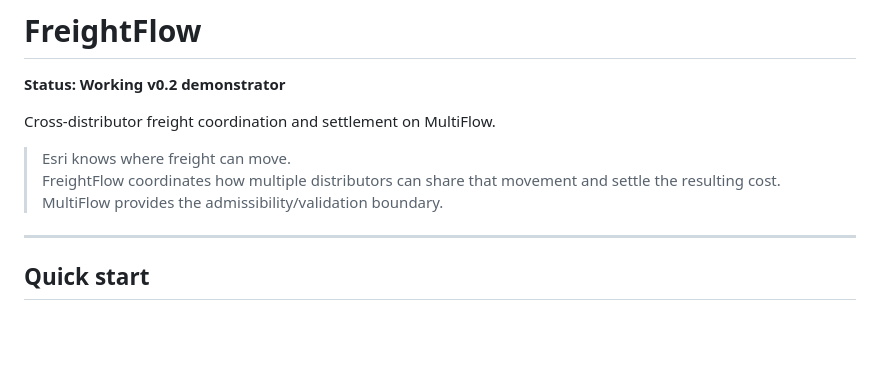
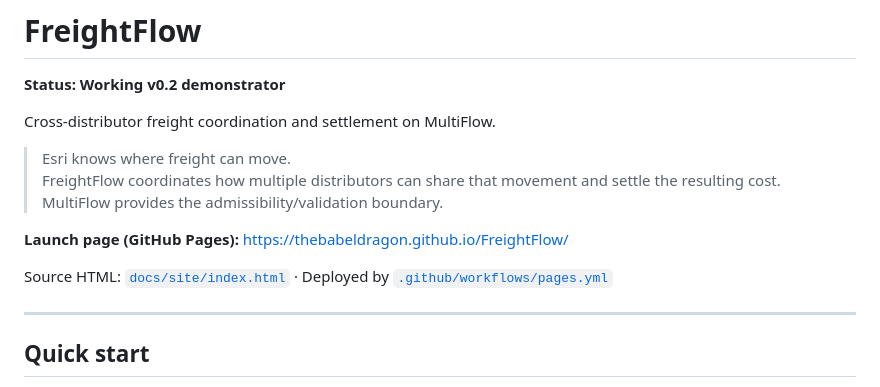
Before and after one commit to TheBabelDragon/FreightFlow, a Markdown page: README.md, the part around the change. Drawn GitHub-style; blank space fills up the shorter version.

Commit message:
docs: add GitHub Pages launch link to README

```diff
--- a/README.md
+++ b/README.md
@@ -7,6 +7,10 @@ Cross-distributor freight coordination and settlement on MultiFlow.
 > Esri knows where freight can move.
 > FreightFlow coordinates how multiple distributors can share that movement and settle the resulting cost.
 > MultiFlow provides the admissibility/validation boundary.
+
+**Launch page (GitHub Pages):** [https://thebabeldragon.github.io/FreightFlow/](https://thebabeldragon.github.io/FreightFlow/)
+
+Source HTML: [`docs/site/index.html`](docs/site/index.html) · Deployed by [`.github/workflows/pages.yml`](.github/workflows/pages.yml)
 
 ---
 
```
